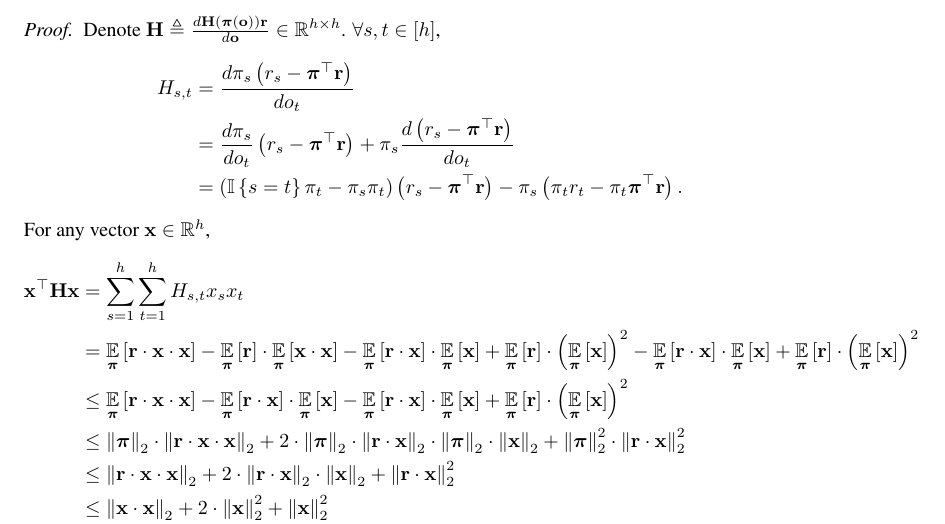
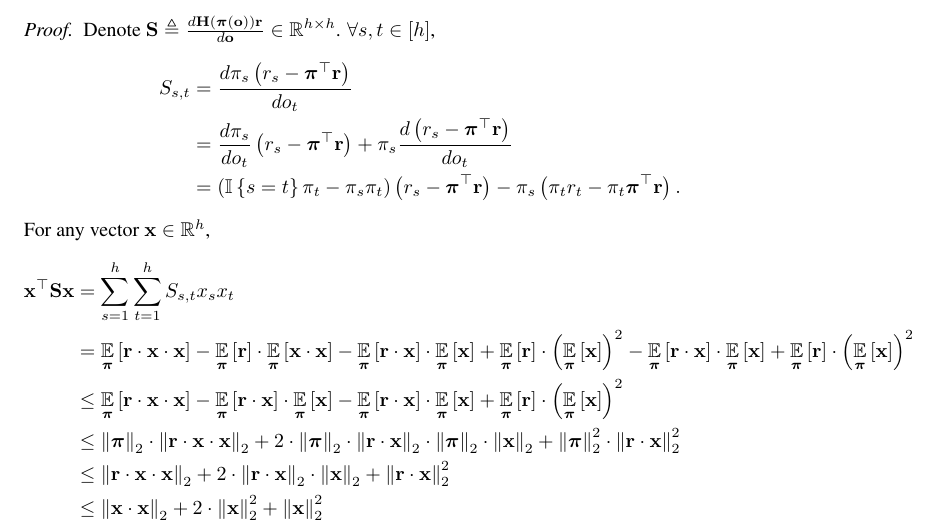
Before and after one commit to jinchengmei/Overparameterized-Policy-Gradient, a LaTeX paper (NIPS 2019/nips_2018.tex, which reads NIPS 2019/appendix.tex, NIPS 2019/math_commands.tex): part of page 14 of 23, cut so that both start at the same text. Compiled offline with pdfLaTeX.

Commit message:
lem 8 typo

```diff
--- a/NIPS 2019/appendix.tex
+++ b/NIPS 2019/appendix.tex
@@ -37,10 +37,10 @@ where the last inequality is according to \cref{lem:Hr_spectral_norm_upper_bound
 where $\left\| \cdot \right\|_2$ is the spectral norm of a matrix.
 \end{lem}
 \begin{proof}
-    Denote $\rmH \triangleq \frac{d \rmH\left( \rvpi \left(\rvo \right) \right) \rvr}{d \rvo } \in \sR^{h \times h}$. $\forall s, t \in [h]$,
+    Denote $\rmS \triangleq \frac{d \rmH\left( \rvpi \left(\rvo \right) \right) \rvr}{d \rvo } \in \sR^{h \times h}$. $\forall s, t \in [h]$,
 \begin{equation*}
 \begin{split}
-    H_{s, t} &= \frac{d \pi_{s} \left( r_{s} - \rvpi^\top \rvr \right) }{d o_{t}} \\
+    S_{s, t} &= \frac{d \pi_{s} \left( r_{s} - \rvpi^\top \rvr \right) }{d o_{t}} \\
     &= \frac{d \pi_{s} }{d o_{t}} \left( r_{s} - \rvpi^\top \rvr \right) + \pi_{s} \frac{d \left( r_{s} - \rvpi^\top \rvr \right) }{d o_{t}} \\
     &=\left ( \sI\left\{ s = t\right\} \pi_{t} -  \pi_{s } \pi_{t} \right) \left( r_{s} - \rvpi^\top \rvr \right) - \pi_{s} \left( \pi_{t} r_{t} - \pi_{t} \rvpi^\top \rvr \right).
 \end{split}
@@ -48,7 +48,7 @@ where $\left\| \cdot \right\|_2$ is the spectral norm of a matrix.
 For any vector $\rvx \in \sR^h$,
 \begin{equation*}
 \begin{split}
-    \rvx^\top \rmH \rvx &= \sum\limits_{s=1}^{h}{ \sum\limits_{t=1}^{h}{ H_{s,t} x_s x_t} } \\
+    \rvx^\top \rmS \rvx &= \sum\limits_{s=1}^{h}{ \sum\limits_{t=1}^{h}{ S_{s,t} x_s x_t} } \\
     &= \expectation\limits_{\rvpi}\left[ \rvr \cdot \rvx \cdot \rvx \right] - \expectation\limits_{\rvpi}\left[ \rvr \right] \cdot \expectation\limits_{\rvpi}\left[ \rvx \cdot \rvx \right] - \expectation\limits_{\rvpi}\left[ \rvr \cdot \rvx \right] \cdot \expectation\limits_{\rvpi}\left[ \rvx \right] + \expectation\limits_{\rvpi}\left[ \rvr \right] \cdot \left( \expectation\limits_{\rvpi}\left[ \rvx \right] \right)^2  - \expectation\limits_{\rvpi}\left[ \rvr \cdot \rvx \right] \cdot \expectation\limits_{\rvpi}\left[ \rvx \right] + \expectation\limits_{\rvpi}\left[ \rvr \right] \cdot \left( \expectation\limits_{\rvpi}\left[ \rvx \right] \right)^2 \\
     &\le \expectation\limits_{\rvpi}\left[ \rvr \cdot \rvx \cdot \rvx \right] - \expectation\limits_{\rvpi}\left[ \rvr \cdot \rvx \right] \cdot \expectation\limits_{\rvpi}\left[ \rvx \right] - \expectation\limits_{\rvpi}\left[ \rvr \cdot \rvx \right] \cdot \expectation\limits_{\rvpi}\left[ \rvx \right] + \expectation\limits_{\rvpi}\left[ \rvr \right] \cdot \left( \expectation\limits_{\rvpi}\left[ \rvx \right] \right)^2 \\
     &\le \left\| \rvpi \right\|_2 \cdot \left\| \rvr \cdot \rvx \cdot \rvx \right\|_2 + 2 \cdot \left\| \rvpi \right\|_2 \cdot \left\| \rvr \cdot \rvx \right\|_2 \cdot \left\| \rvpi \right\|_2 \cdot \left\| \rvx \right\|_2 + \left\| \rvpi \right\|_2^2 \cdot \left\| \rvr \cdot \rvx \right\|_2^2 \\
--- a/NIPS 2019/math_commands.tex
+++ b/NIPS 2019/math_commands.tex
@@ -71,6 +71,7 @@
 \def\rmD{{\mathbf{D}}}
 \def\rmH{{\mathbf{H}}}
 \def\rmI{{\mathbf{I}}}
+\def\rmS{{\mathbf{S}}}
 \def\rmW{{\mathbf{W}}}
 \def\rmX{{\mathbf{X}}}
 
```
